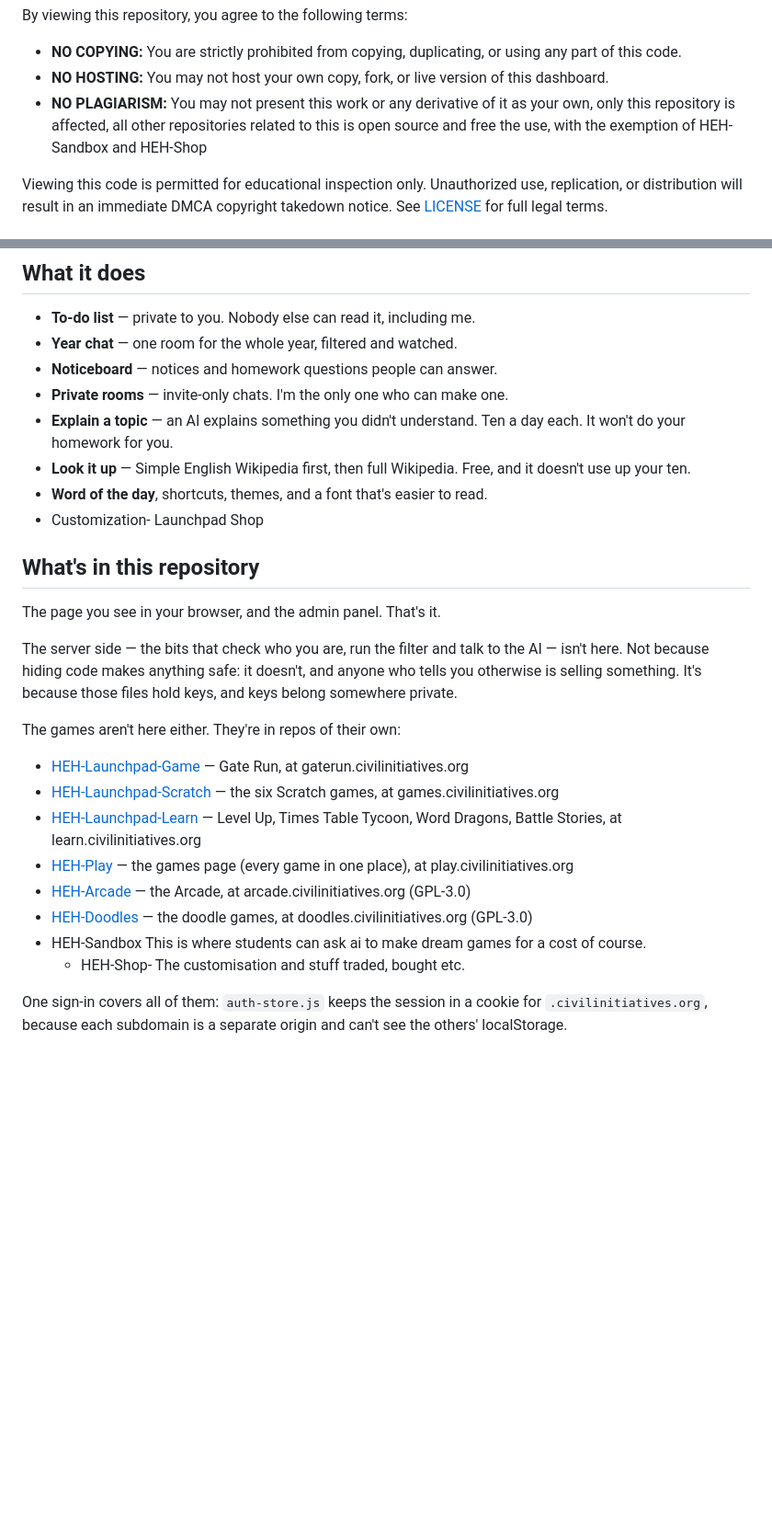
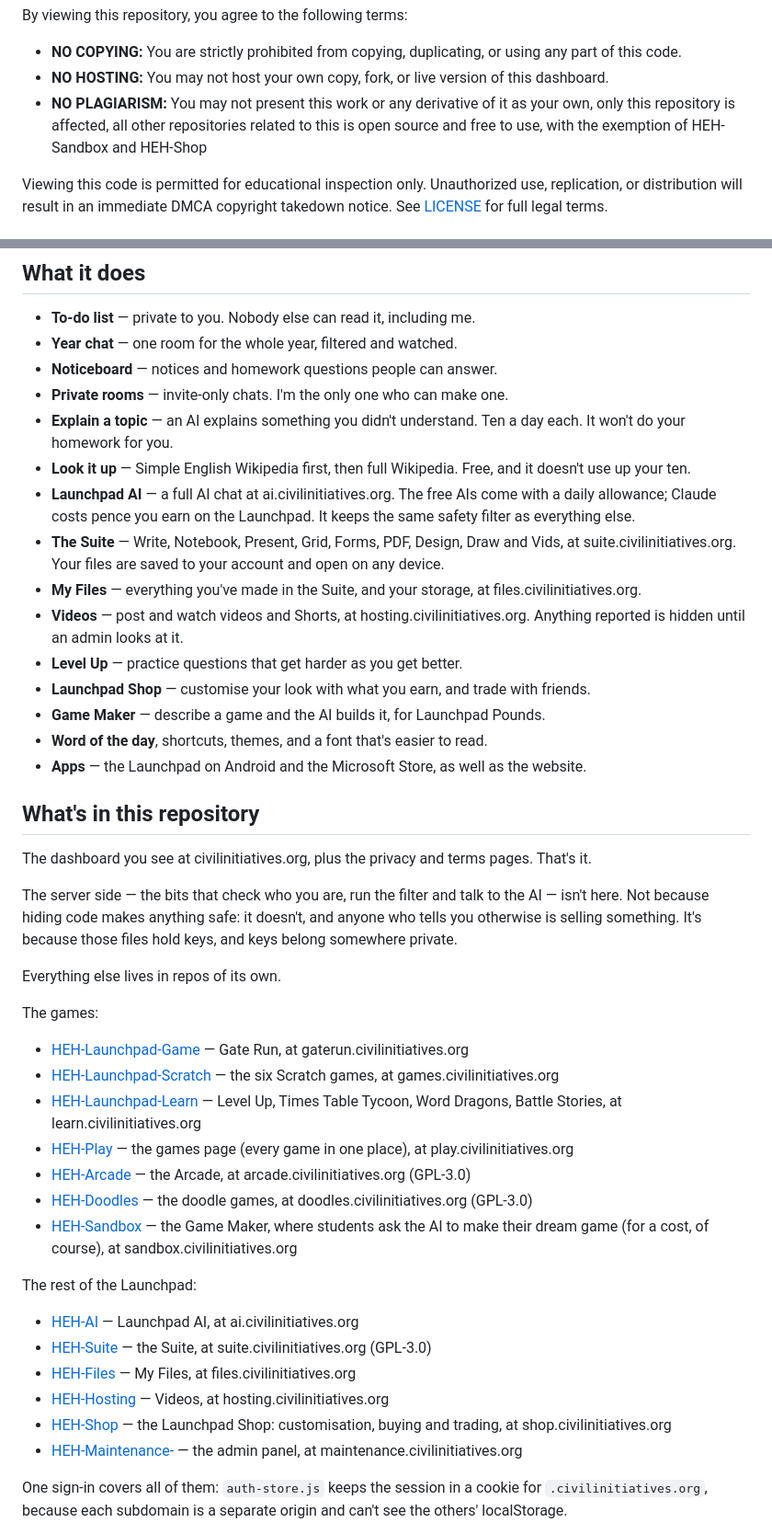
Before and after one commit to silocell/HEH-Homework, a Markdown page: README.md, 2 parts joined by grey strips. Shown at 92% size. Drawn GitHub-style; blank space fills up the shorter version.

Commit message:
README: up to date with Launchpad AI, the Suite, My Files, Videos, the Shop and the apps
Co-Authored-By: Claude Opus 5.5 <noreply@anthropic.com>
Claude-Session: https://claude.ai/code/session_01NWPUz6WZh9tBXEFV5Fys8s

```diff
--- a/README.md
+++ b/README.md
@@ -5,7 +5,7 @@ Copyright © 2026 Shiv (silocell). All Rights Reserved.
 By viewing this repository, you agree to the following terms:
 * **NO COPYING:** You are strictly prohibited from copying, duplicating, or using any part of this code.
 * **NO HOSTING:** You may not host your own copy, fork, or live version of this dashboard.
-* **NO PLAGIARISM:** You may not present this work or any derivative of it as your own, only this repository is affected, all other repositories related to this is open source and free the use, with the exemption of HEH-Sandbox and HEH-Shop
+* **NO PLAGIARISM:** You may not present this work or any derivative of it as your own, only this repository is affected, all other repositories related to this is open source and free to use, with the exemption of HEH-Sandbox and HEH-Shop
 
 Viewing this code is permitted for educational inspection only. Unauthorized use, replication, or distribution will result in an immediate DMCA copyright takedown notice. See [LICENSE](LICENSE) for full legal terms.
 
@@ -30,19 +30,35 @@ instead of six tabs and a planner I'd left in my locker.
   Ten a day each. It won't do your homework for you.
 - **Look it up** — Simple English Wikipedia first, then full Wikipedia.
   Free, and it doesn't use up your ten.
+- **Launchpad AI** — a full AI chat at ai.civilinitiatives.org. The free
+  AIs come with a daily allowance; Claude costs pence you earn on the
+  Launchpad. It keeps the same safety filter as everything else.
+- **The Suite** — Write, Notebook, Present, Grid, Forms, PDF, Design, Draw
+  and Vids, at suite.civilinitiatives.org. Your files are saved to your
+  account and open on any device.
+- **My Files** — everything you've made in the Suite, and your storage,
+  at files.civilinitiatives.org.
+- **Videos** — post and watch videos and Shorts, at hosting.civilinitiatives.org.
+  Anything reported is hidden until an admin looks at it.
+- **Level Up** — practice questions that get harder as you get better.
+- **Launchpad Shop** — customise your look with what you earn, and trade with friends.
+- **Game Maker** — describe a game and the AI builds it, for Launchpad Pounds.
 - **Word of the day**, shortcuts, themes, and a font that's easier to read.
-- Customization- Launchpad Shop
+- **Apps** — the Launchpad on Android and the Microsoft Store, as well as the website.
 
 ## What's in this repository
 
-The page you see in your browser, and the admin panel. That's it.
+The dashboard you see at civilinitiatives.org, plus the privacy and terms
+pages. That's it.
 
 The server side — the bits that check who you are, run the filter and talk
 to the AI — isn't here. Not because hiding code makes anything safe: it
 doesn't, and anyone who tells you otherwise is selling something. It's
 because those files hold keys, and keys belong somewhere private.
 
-The games aren't here either. They're in repos of their own:
+Everything else lives in repos of its own.
+
+The games:
 
 - [HEH-Launchpad-Game](https://github.com/silocell/HEH-Launchpad-Game) — Gate Run, at gaterun.civilinitiatives.org
 - [HEH-Launchpad-Scratch](https://github.com/silocell/HEH-Launchpad-Scratch) — the six Scratch games, at games.civilinitiatives.org
@@ -50,10 +66,16 @@ The games aren't here either. They're in repos of their own:
 - [HEH-Play](https://github.com/silocell/HEH-Play) — the games page (every game in one place), at play.civilinitiatives.org
 - [HEH-Arcade](https://github.com/silocell/HEH-Arcade) — the Arcade, at arcade.civilinitiatives.org (GPL-3.0)
 - [HEH-Doodles](https://github.com/silocell/HEH-Doodles) — the doodle games, at doodles.civilinitiatives.org (GPL-3.0)
-- HEH-Sandbox
-  This is where students can ask ai to make dream games for a cost of course.
-  - HEH-Shop- The customisation and stuff traded, bought etc.
+- [HEH-Sandbox](https://github.com/silocell/HEH-Sandbox) — the Game Maker, where students ask the AI to make their dream game (for a cost, of course), at sandbox.civilinitiatives.org
 
+The rest of the Launchpad:
+
+- [HEH-AI](https://github.com/silocell/HEH-AI) — Launchpad AI, at ai.civilinitiatives.org
+- [HEH-Suite](https://github.com/silocell/HEH-Suite) — the Suite, at suite.civilinitiatives.org (GPL-3.0)
+- [HEH-Files](https://github.com/silocell/HEH-Files) — My Files, at files.civilinitiatives.org
+- [HEH-Hosting](https://github.com/silocell/HEH-Hosting) — Videos, at hosting.civilinitiatives.org
+- [HEH-Shop](https://github.com/silocell/HEH-Shop) — the Launchpad Shop: customisation, buying and trading, at shop.civilinitiatives.org
+- [HEH-Maintenance-](https://github.com/silocell/HEH-Maintenance-) — the admin panel, at maintenance.civilinitiatives.org
 
 One sign-in covers all of them: `auth-store.js` keeps the session in a
 cookie for `.civilinitiatives.org`, because each subdomain is a separate
```
Also changed, not shown: other parts of README.md (+9 -10 lines).
